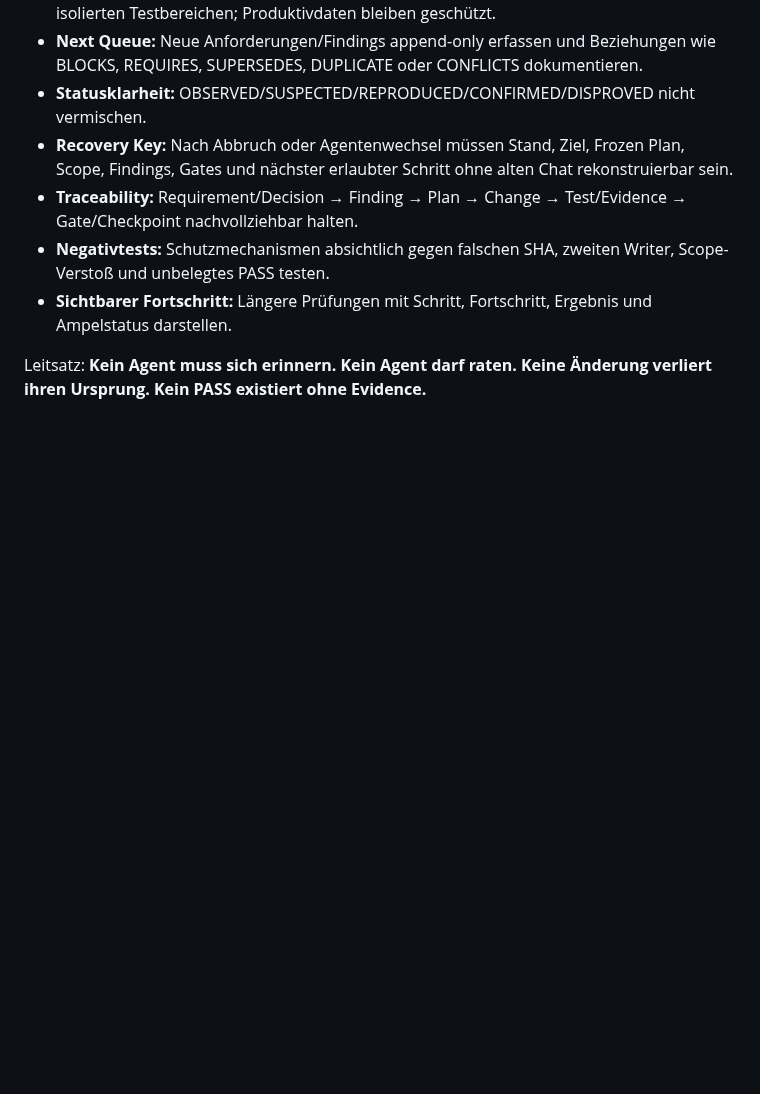
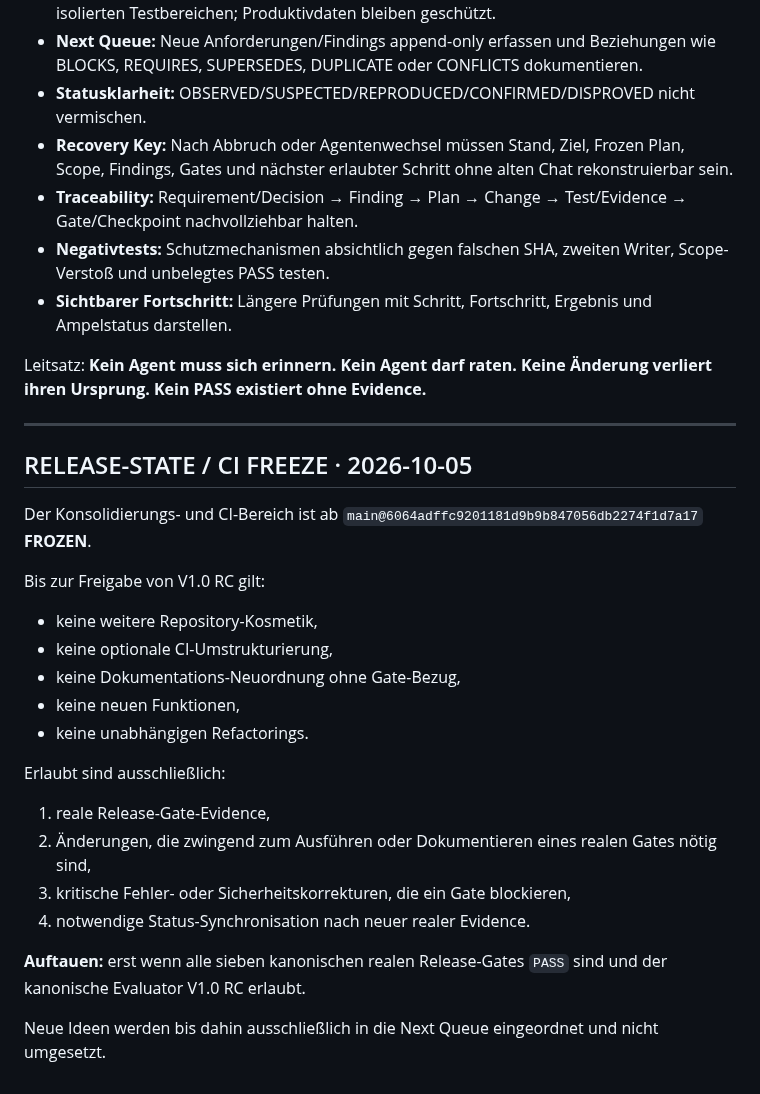
Before and after one commit to provoware/naqya-memo, a Markdown page: AGENTS.md, the part around the change. GitHub-like rendering; blank space fills up the shorter version.

Commit message:
freeze: enforce release-state and CI freeze in agent contract

```diff
--- a/AGENTS.md
+++ b/AGENTS.md
@@ -140,3 +140,29 @@ Dieser globale Kern gilt zusätzlich zu den projektspezifischen Regeln. Bei Sich
 - **Sichtbarer Fortschritt:** Längere Prüfungen mit Schritt, Fortschritt, Ergebnis und Ampelstatus darstellen.
 
 Leitsatz: **Kein Agent muss sich erinnern. Kein Agent darf raten. Keine Änderung verliert ihren Ursprung. Kein PASS existiert ohne Evidence.**
+
+
+---
+
+## RELEASE-STATE / CI FREEZE · 2026-10-05
+
+Der Konsolidierungs- und CI-Bereich ist ab `main@6064adffc9201181d9b9b847056db2274f1d7a17` **FROZEN**.
+
+Bis zur Freigabe von V1.0 RC gilt:
+
+- keine weitere Repository-Kosmetik,
+- keine optionale CI-Umstrukturierung,
+- keine Dokumentations-Neuordnung ohne Gate-Bezug,
+- keine neuen Funktionen,
+- keine unabhängigen Refactorings.
+
+Erlaubt sind ausschließlich:
+
+1. reale Release-Gate-Evidence,
+2. Änderungen, die zwingend zum Ausführen oder Dokumentieren eines realen Gates nötig sind,
+3. kritische Fehler- oder Sicherheitskorrekturen, die ein Gate blockieren,
+4. notwendige Status-Synchronisation nach neuer realer Evidence.
+
+**Auftauen:** erst wenn alle sieben kanonischen realen Release-Gates `PASS` sind und der kanonische Evaluator V1.0 RC erlaubt.
+
+Neue Ideen werden bis dahin ausschließlich in die Next Queue eingeordnet und nicht umgesetzt.
```
